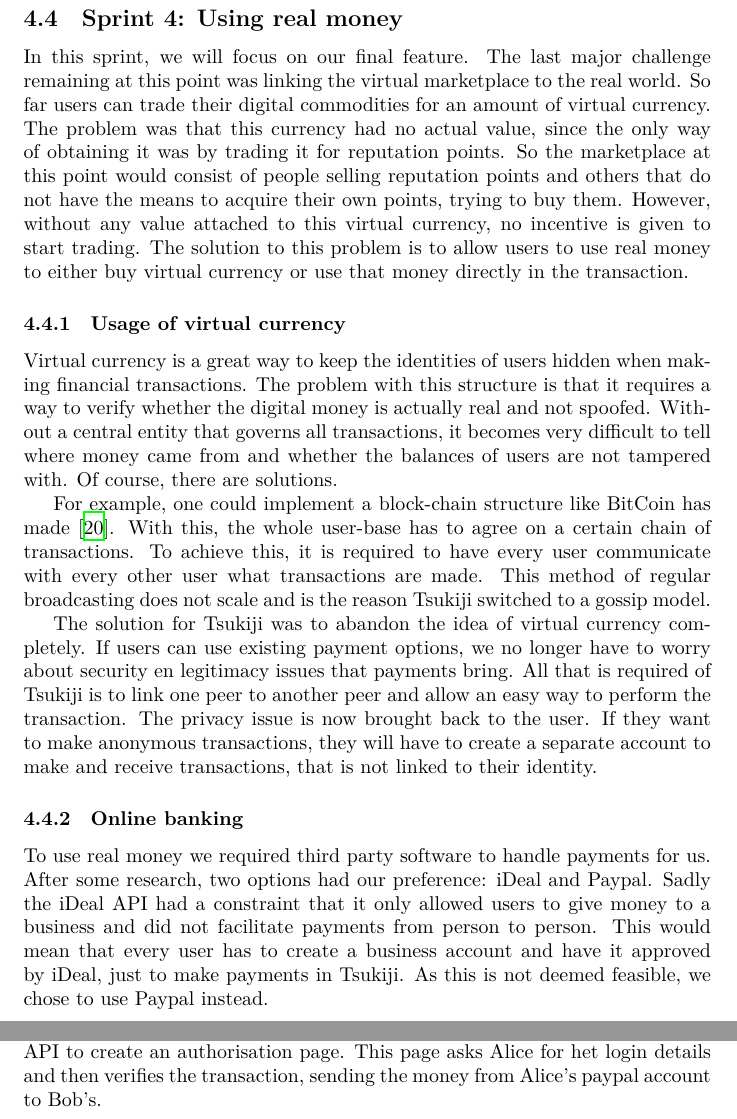
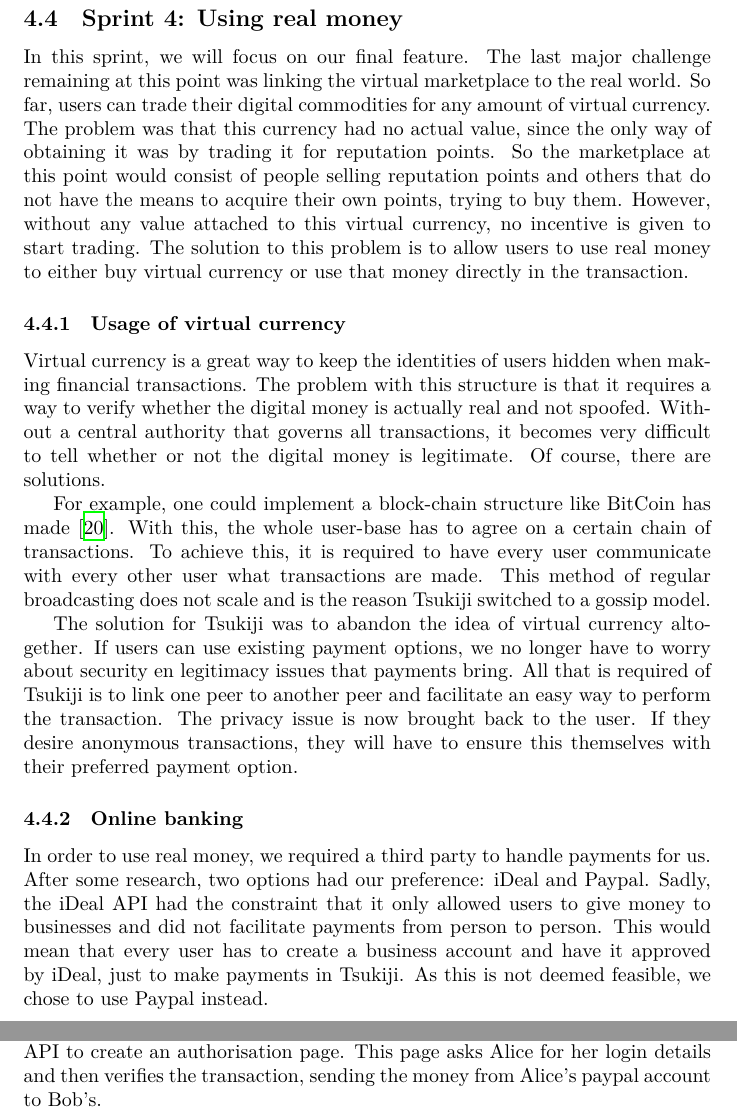
Before and after one commit to Tribler/decentral-market, a LaTeX document (docs/report.tex, which reads docs/sprint4.tex): two parts of pages 22 and 23 of 41, joined at a grey line, cut so that both start at the same text. Compiled offline with XeLaTeX.

Commit message:
Edit sprint4.

```diff
--- a/docs/sprint4.tex
+++ b/docs/sprint4.tex
@@ -1,7 +1,7 @@
 \subsection{Sprint 4: Using real money}
 In this sprint, we will focus on our final feature.
 The last major challenge remaining at this point was linking the virtual marketplace to the real world.
-So far users can trade their digital commodities for an amount of virtual currency.
+So far, users can trade their digital commodities for any amount of virtual currency.
 The problem was that this currency had no actual value, since the only way of obtaining it was by trading it for reputation points.
 So the marketplace at this point would consist of people selling reputation points and others that do not have the means to acquire their own points, trying to buy them.
 However, without any value attached to this virtual currency, no incentive is given to start trading.
@@ -10,7 +10,7 @@ The solution to this problem is to allow users to use real money to either buy v
 \subsubsection{Usage of virtual currency}
 Virtual currency is a great way to keep the identities of users hidden when making financial transactions.
 The problem with this structure is that it requires a way to verify whether the digital money is actually real and not spoofed.
-Without a central entity that governs all transactions, it becomes very difficult to tell where money came from and whether the balances of users are not tampered with.
+Without a central authority that governs all transactions, it becomes very difficult to tell whether or not the digital money is legitimate.
 Of course, there are solutions.
 
 For example, one could implement a block-chain structure like BitCoin has made \cite{bitcoin}.
@@ -18,27 +18,27 @@ With this, the whole user-base has to agree on a certain chain of transactions.
 To achieve this, it is required to have every user communicate with every other user what transactions are made.
 This method of regular broadcasting does not scale and is the reason Tsukiji switched to a gossip model.
 
-The solution for Tsukiji was to abandon the idea of virtual currency completely.
+The solution for Tsukiji was to abandon the idea of virtual currency altogether.
 If users can use existing payment options, we no longer have to worry about security en legitimacy issues that payments bring.
-All that is required of Tsukiji is to link one peer to another peer and allow an easy way to perform the transaction.
+All that is required of Tsukiji is to link one peer to another peer and facilitate an easy way to perform the transaction.
 The privacy issue is now brought back to the user.
-If they want to make anonymous transactions, they will have to create a separate account to make and receive transactions, that is not linked to their identity.
+If they desire anonymous transactions, they will have to ensure this themselves with their preferred payment option.
 
 \subsubsection{Online banking}
-To use real money we required third party software to handle payments for us.
+In order to use real money, we required a third party to handle payments for us.
 After some research, two options had our preference: iDeal and Paypal.
-Sadly the iDeal API had a constraint that it only allowed users to give money to a business and did not facilitate payments from person to person.
+Sadly, the iDeal API had the constraint that it only allowed users to give money to businesses and did not facilitate payments from person to person.
 This would mean that every user has to create a business account and have it approved by iDeal, just to make payments in Tsukiji.
 As this is not deemed feasible, we chose to use Paypal instead.
 \begin{figure}[H]
   \centering
   \includegraphics[width=\linewidth]{paypal-payment}
-  \caption{Alice finds an interesting item on Tsukiji. Tsukiji then aks the PayPal API to create an authorisation page. This page asks Alice for het login details and then verifies the transaction, sending the money from Alice's paypal account to Bob's.}
+  \caption{Alice finds an interesting item on Tsukiji. Tsukiji then aks the PayPal API to create an authorisation page. This page asks Alice for her login details and then verifies the transaction, sending the money from Alice's paypal account to Bob's.}
   \label{paypal_pay}
 \end{figure}
 
 \newpage
-The Paypal API\cite{paypal} offers many ways to create, send and verify transactions.
+The Paypal API \cite{paypal} offers many ways to create, send and verify transactions.
 While poorly documented, there is a python integration suite that uses http calls with JSON objects to communicate with the Paypal servers.
 The current implementation in Tsukiji creates a payment page when a trade is made.
 The page has the amount (in euros) and the recipient pre-filled.
```
